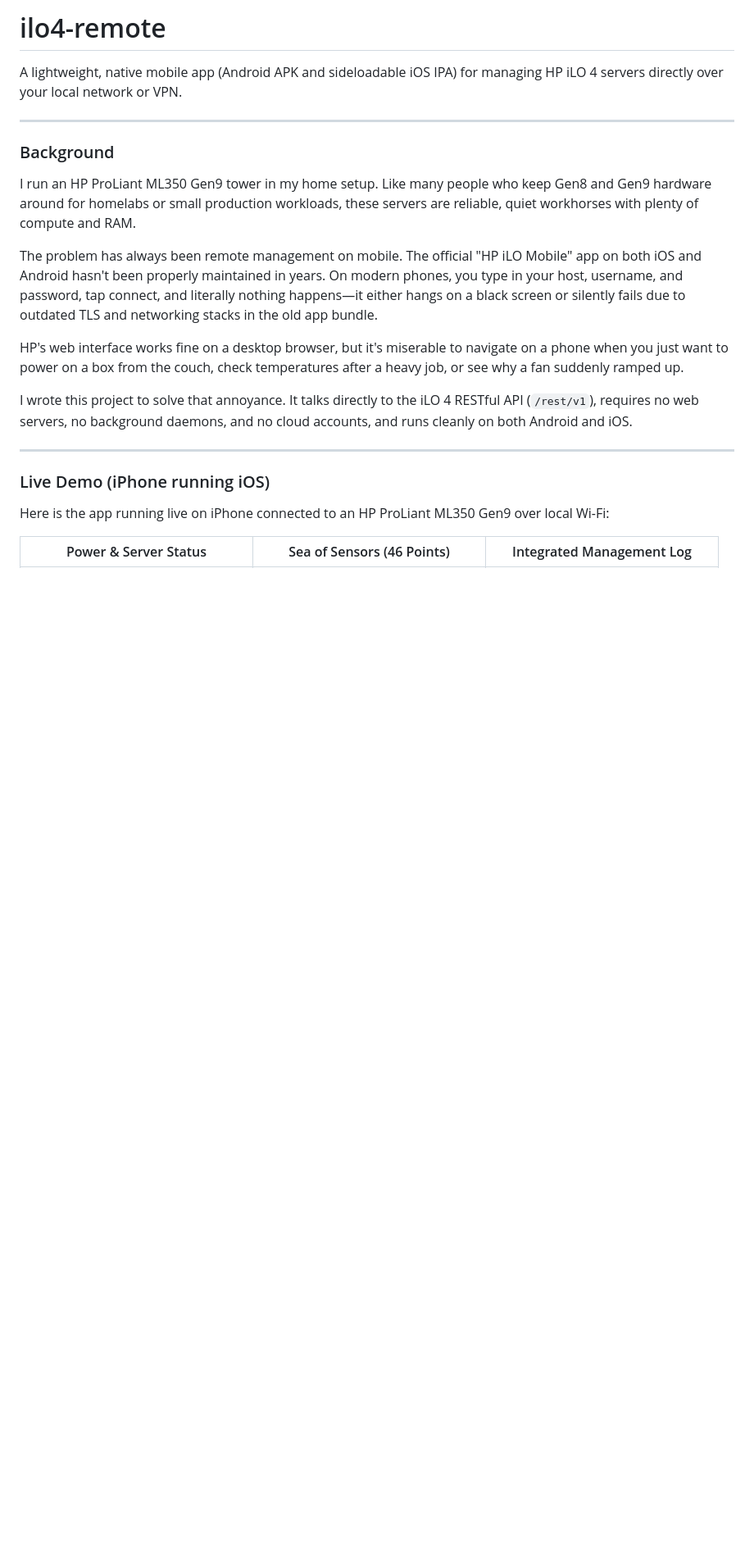
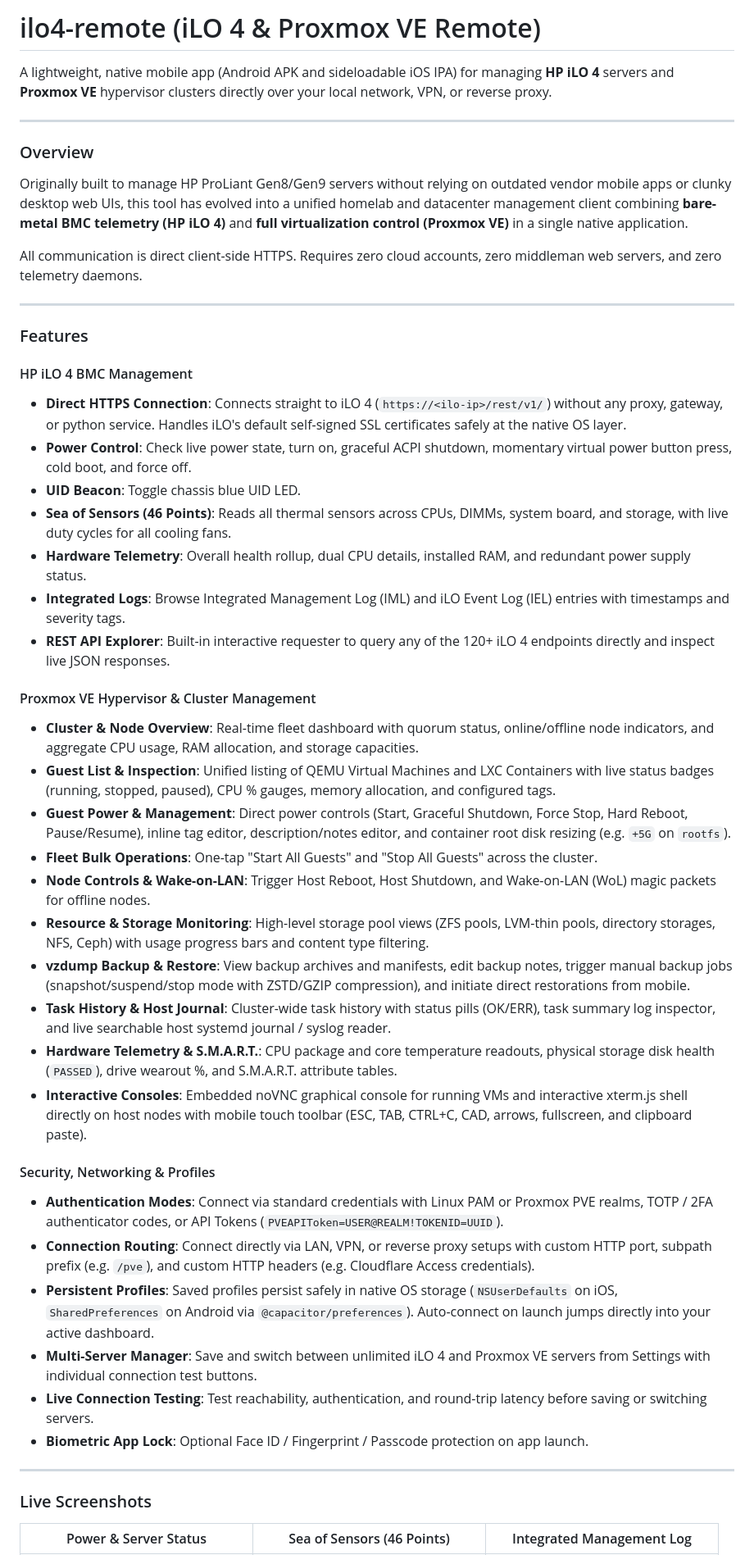
Before and after one commit to brownfury/ilo4-remote, a Markdown page: README.md, the part around one of its changes. Shown at 82% size. GitHub-like rendering; blank space fills up the shorter version.

```diff
--- a/README.md
+++ b/README.md
@@ -1,24 +1,51 @@
-# ilo4-remote
+# ilo4-remote (iLO 4 & Proxmox VE Remote)
 
-A lightweight, native mobile app (Android APK and sideloadable iOS IPA) for managing HP iLO 4 servers directly over your local network or VPN.
+A lightweight, native mobile app (Android APK and sideloadable iOS IPA) for managing **HP iLO 4** servers and **Proxmox VE** hypervisor clusters directly over your local network, VPN, or reverse proxy.
 
 ---
 
-### Background
+### Overview
 
-I run an HP ProLiant ML350 Gen9 tower in my home setup. Like many people who keep Gen8 and Gen9 hardware around for homelabs or small production workloads, these servers are reliable, quiet workhorses with plenty of compute and RAM.
+Originally built to manage HP ProLiant Gen8/Gen9 servers without relying on outdated vendor mobile apps or clunky desktop web UIs, this tool has evolved into a unified homelab and datacenter management client combining **bare-metal BMC telemetry (HP iLO 4)** and **full virtualization control (Proxmox VE)** in a single native application.
 
-The problem has always been remote management on mobile. The official "HP iLO Mobile" app on both iOS and Android hasn't been properly maintained in years. On modern phones, you type in your host, username, and password, tap connect, and literally nothing happens—it either hangs on a black screen or silently fails due to outdated TLS and networking stacks in the old app bundle.
-
-HP's web interface works fine on a desktop browser, but it's miserable to navigate on a phone when you just want to power on a box from the couch, check temperatures after a heavy job, or see why a fan suddenly ramped up.
-
-I wrote this project to solve that annoyance. It talks directly to the iLO 4 RESTful API (`/rest/v1`), requires no web servers, no background daemons, and no cloud accounts, and runs cleanly on both Android and iOS.
+All communication is direct client-side HTTPS. Requires zero cloud accounts, zero middleman web servers, and zero telemetry daemons.
 
 ---
 
-### Live Demo (iPhone running iOS)
+### Features
 
-Here is the app running live on iPhone connected to an HP ProLiant ML350 Gen9 over local Wi-Fi:
+#### HP iLO 4 BMC Management
+- **Direct HTTPS Connection**: Connects straight to iLO 4 (`https://<ilo-ip>/rest/v1/`) without any proxy, gateway, or python service. Handles iLO's default self-signed SSL certificates safely at the native OS layer.
+- **Power Control**: Check live power state, turn on, graceful ACPI shutdown, momentary virtual power button press, cold boot, and force off.
+- **UID Beacon**: Toggle chassis blue UID LED.
+- **Sea of Sensors (46 Points)**: Reads all thermal sensors across CPUs, DIMMs, system board, and storage, with live duty cycles for all cooling fans.
+- **Hardware Telemetry**: Overall health rollup, dual CPU details, installed RAM, and redundant power supply status.
+- **Integrated Logs**: Browse Integrated Management Log (IML) and iLO Event Log (IEL) entries with timestamps and severity tags.
+- **REST API Explorer**: Built-in interactive requester to query any of the 120+ iLO 4 endpoints directly and inspect live JSON responses.
+
+#### Proxmox VE Hypervisor & Cluster Management
+- **Cluster & Node Overview**: Real-time fleet dashboard with quorum status, online/offline node indicators, and aggregate CPU usage, RAM allocation, and storage capacities.
+- **Guest List & Inspection**: Unified listing of QEMU Virtual Machines and LXC Containers with live status badges (running, stopped, paused), CPU % gauges, memory allocation, and configured tags.
+- **Guest Power & Management**: Direct power controls (Start, Graceful Shutdown, Force Stop, Hard Reboot, Pause/Resume), inline tag editor, description/notes editor, and container root disk resizing (e.g. `+5G` on `rootfs`).
+- **Fleet Bulk Operations**: One-tap "Start All Guests" and "Stop All Guests" across the cluster.
+- **Node Controls & Wake-on-LAN**: Trigger Host Reboot, Host Shutdown, and Wake-on-LAN (WoL) magic packets for offline nodes.
+- **Resource & Storage Monitoring**: High-level storage pool views (ZFS pools, LVM-thin pools, directory storages, NFS, Ceph) with usage progress bars and content type filtering.
+- **vzdump Backup & Restore**: View backup archives and manifests, edit backup notes, trigger manual backup jobs (snapshot/suspend/stop mode with ZSTD/GZIP compression), and initiate direct restorations from mobile.
+- **Task History & Host Journal**: Cluster-wide task history with status pills (OK/ERR), task summary log inspector, and live searchable host systemd journal / syslog reader.
+- **Hardware Telemetry & S.M.A.R.T.**: CPU package and core temperature readouts, physical storage disk health (`PASSED`), drive wearout %, and S.M.A.R.T. attribute tables.
+- **Interactive Consoles**: Embedded noVNC graphical console for running VMs and interactive xterm.js shell directly on host nodes with mobile touch toolbar (ESC, TAB, CTRL+C, CAD, arrows, fullscreen, and clipboard paste).
+
+#### Security, Networking & Profiles
+- **Authentication Modes**: Connect via standard credentials with Linux PAM or Proxmox PVE realms, TOTP / 2FA authenticator codes, or API Tokens (`PVEAPIToken=USER@REALM!TOKENID=UUID`).
+- **Connection Routing**: Connect directly via LAN, VPN, or reverse proxy setups with custom HTTP port, subpath prefix (e.g. `/pve`), and custom HTTP headers (e.g. Cloudflare Access credentials).
+- **Persistent Profiles**: Saved profiles persist safely in native OS storage (`NSUserDefaults` on iOS, `SharedPreferences` on Android via `@capacitor/preferences`). Auto-connect on launch jumps directly into your active dashboard.
+- **Multi-Server Manager**: Save and switch between unlimited iLO 4 and Proxmox VE servers from Settings with individual connection test buttons.
+- **Live Connection Testing**: Test reachability, authentication, and round-trip latency before saving or switching servers.
+- **Biometric App Lock**: Optional Face ID / Fingerprint / Passcode protection on app launch.
+
+---
+
+### Live Screenshots
 
 | Power & Server Status | Sea of Sensors (46 Points) | Integrated Management Log |
 | :---: | :---: | :---: |
```
Also changed, not shown: other parts of README.md (+49 -22 lines).
